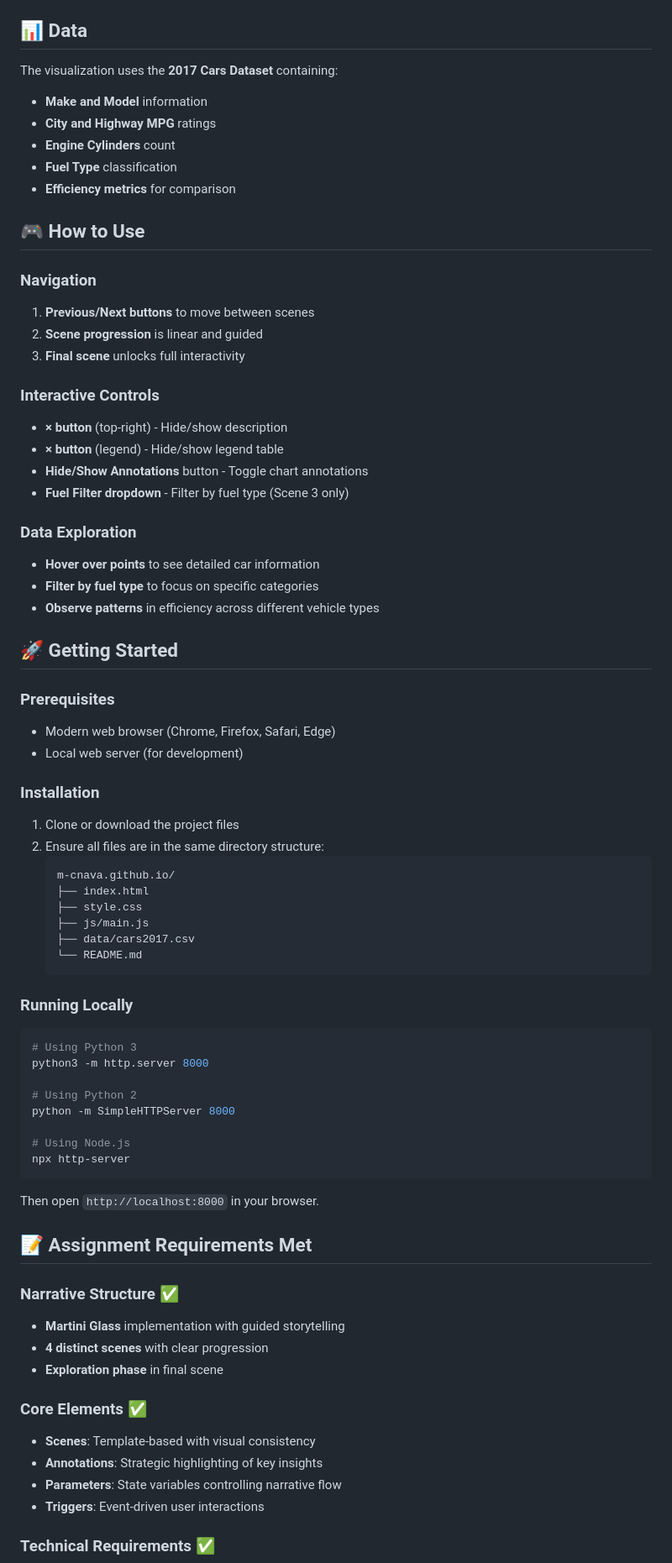
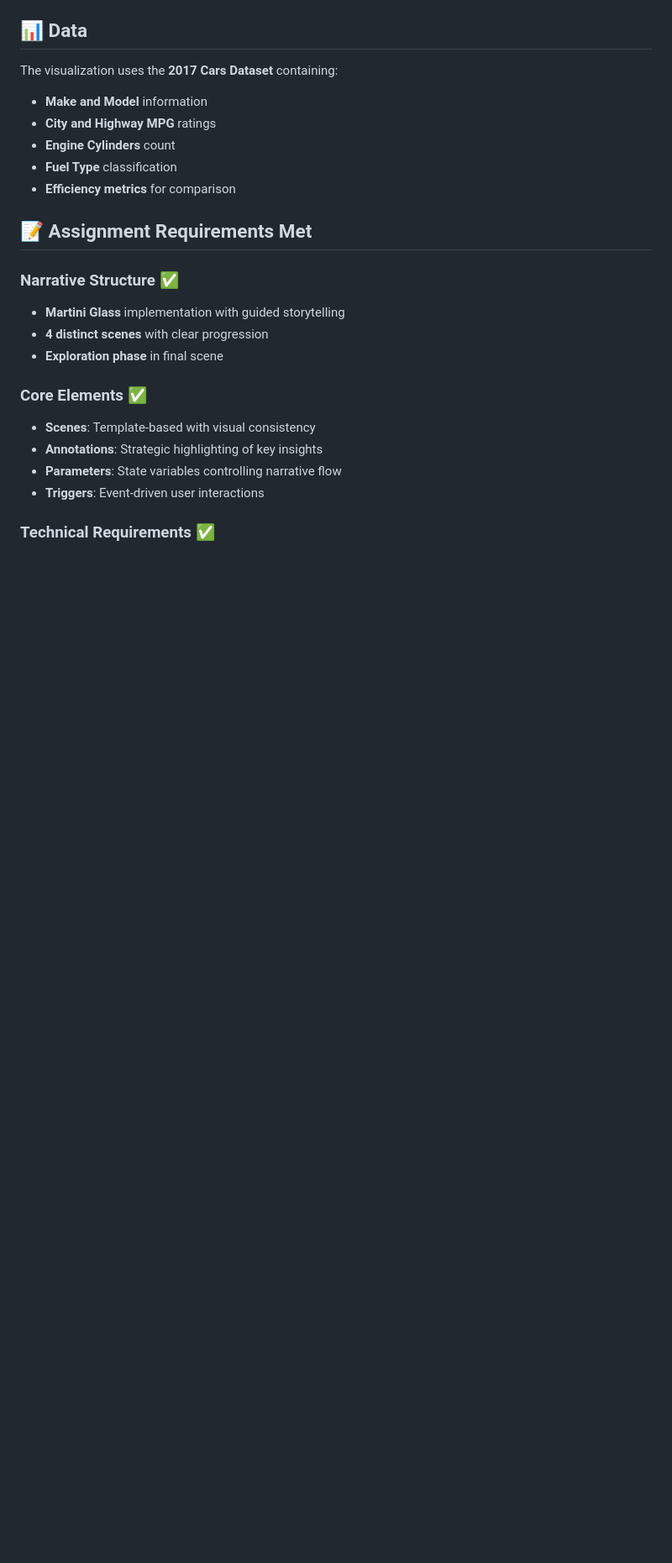
Before and after one commit to m-cnava/cnava_cs4016_narrative, a Markdown page: README.md, the part around one of its changes. Shown at 84% size. Drawn GitHub-style; blank space fills up the shorter version.

````diff
--- a/README.md
+++ b/README.md
@@ -79,55 +79,6 @@ The visualization uses the **2017 Cars Dataset** containing:
 - **Fuel Type** classification
 - **Efficiency metrics** for comparison
 
-## 🎮 How to Use
-
-### **Navigation**
-1. **Previous/Next buttons** to move between scenes
-2. **Scene progression** is linear and guided
-3. **Final scene** unlocks full interactivity
-
-### **Interactive Controls**
-- **× button** (top-right) - Hide/show description
-- **× button** (legend) - Hide/show legend table
-- **Hide/Show Annotations** button - Toggle chart annotations
-- **Fuel Filter dropdown** - Filter by fuel type (Scene 3 only)
-
-### **Data Exploration**
-- **Hover over points** to see detailed car information
-- **Filter by fuel type** to focus on specific categories
-- **Observe patterns** in efficiency across different vehicle types
-
-## 🚀 Getting Started
-
-### **Prerequisites**
-- Modern web browser (Chrome, Firefox, Safari, Edge)
-- Local web server (for development)
-
-### **Installation**
-1. Clone or download the project files
-2. Ensure all files are in the same directory structure:
-   ```
-   m-cnava.github.io/
-   ├── index.html
-   ├── style.css
-   ├── js/main.js
-   ├── data/cars2017.csv
-   └── README.md
-   ```
-
-### **Running Locally**
-```bash
-# Using Python 3
-python3 -m http.server 8000
-
-# Using Python 2
-python -m SimpleHTTPServer 8000
-
-# Using Node.js
-npx http-server
-```
-
-Then open `http://localhost:8000` in your browser.
 
 ## 📝 Assignment Requirements Met
 
````
Also changed, not shown: other parts of README.md (+0 -33 lines).
